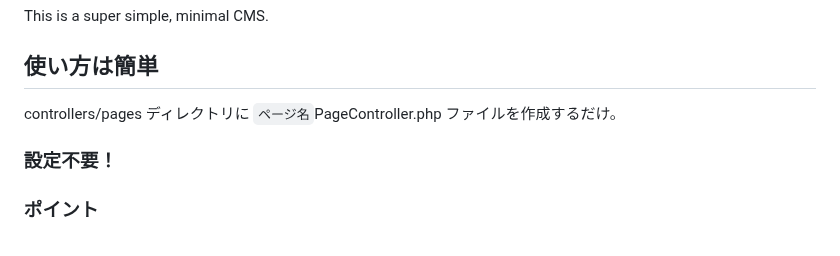
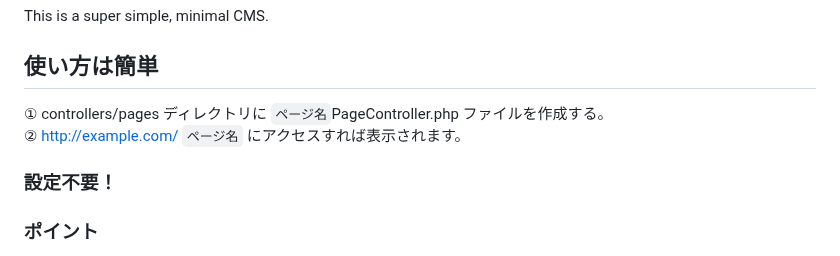
Before and after one commit to mimimiku778/MimimalCMS, a Markdown page: README.md, the part around the change. Drawn GitHub-style.

```diff
--- a/README.md
+++ b/README.md
@@ -3,7 +3,8 @@ This is a super simple, minimal CMS.
 <br>
 
 ## 使い方は簡単<br>
-controllers/pages ディレクトリに `ページ名`PageController.php ファイルを作成するだけ。<br>
+① controllers/pages ディレクトリに `ページ名`PageController.php ファイルを作成する。<br>
+② http://example.com/ `ページ名` にアクセスすれば表示されます。<br>
 ### 設定不要！<br>
 
 ### ポイント<br>
```
